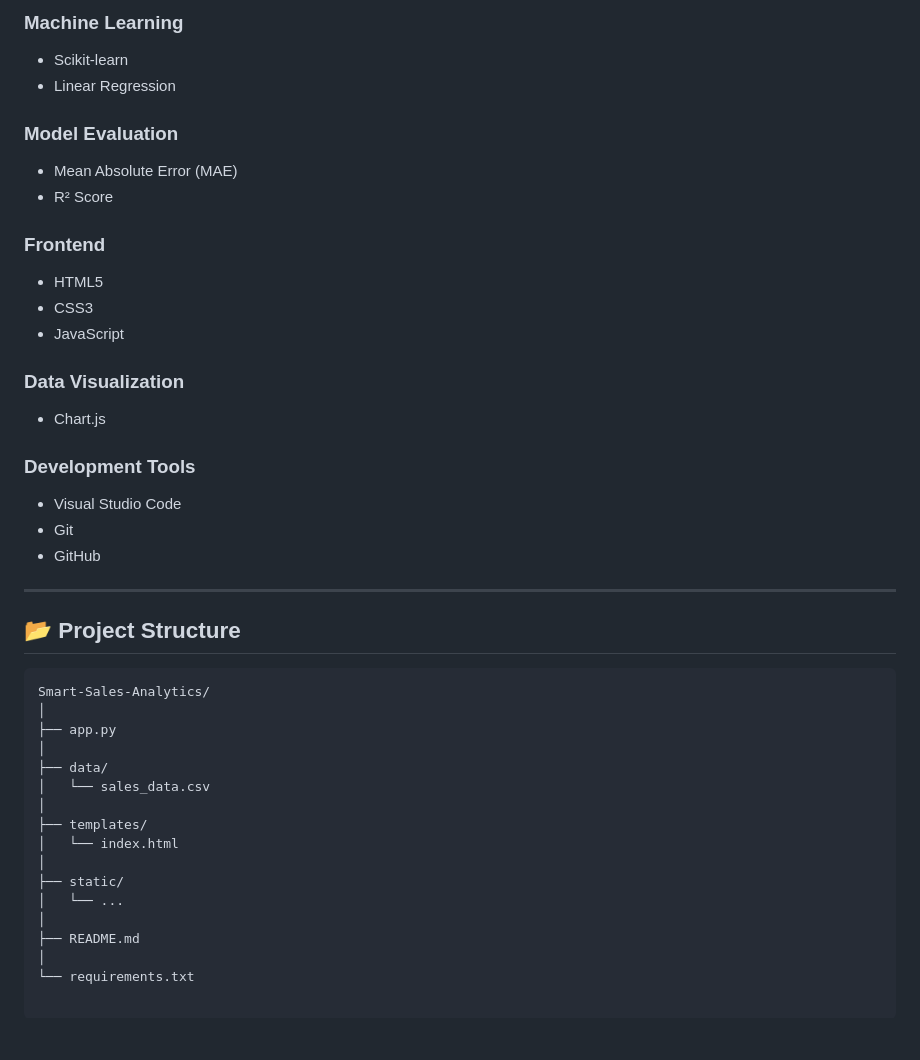
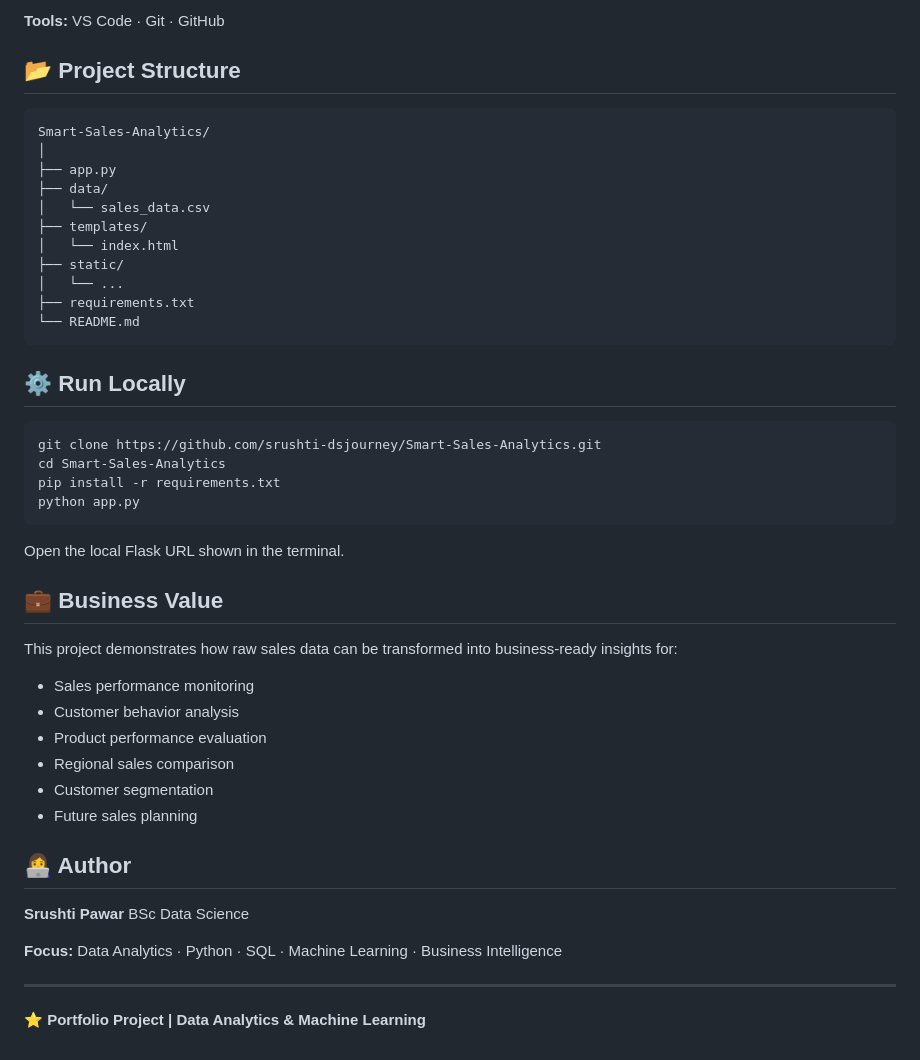
Before and after one commit to srushti-dsjourney/Smart-Sales-Analytics, a Markdown page: README.md, the part around one of its changes. Rendered like a GitHub page; blank space fills up the shorter version.

````diff
--- a/README.md
+++ b/README.md
@@ -157,31 +112,5 @@ The project includes a modern dark-themed analytics dashboard with:
 
-### Machine Learning
-
-- Scikit-learn
-- Linear Regression
-
-### Model Evaluation
-
-- Mean Absolute Error (MAE)
-- R² Score
-
-### Frontend
-
-- HTML5
-- CSS3
-- JavaScript
-
-### Data Visualization
-
-- Chart.js
-
-### Development Tools
-
-- Visual Studio Code
-- Git
-- GitHub
-
----
+**Tools:** VS Code · Git · GitHub
 
 ## 📂 Project Structure
 
@@ -189,16 +118,45 @@ The project includes a modern dark-themed analytics dashboard with:
 Smart-Sales-Analytics/
 │
 ├── app.py
-│
 ├── data/
 │   └── sales_data.csv
-│
 ├── templates/
 │   └── index.html
-│
 ├── static/
 │   └── ...
-│
-├── README.md
-│
-└── requirements.txt
+├── requirements.txt
+└── README.md
+```
+
+## ⚙️ Run Locally
+
+```bash
+git clone https://github.com/srushti-dsjourney/Smart-Sales-Analytics.git
+cd Smart-Sales-Analytics
+pip install -r requirements.txt
+python app.py
+```
+
+Open the local Flask URL shown in the terminal.
+
+## 💼 Business Value
+
+This project demonstrates how raw sales data can be transformed into business-ready insights for:
+
+* Sales performance monitoring
+* Customer behavior analysis
+* Product performance evaluation
+* Regional sales comparison
+* Customer segmentation
+* Future sales planning
+
+## 👩‍💻 Author
+
+**Srushti Pawar**
+BSc Data Science
+
+**Focus:** Data Analytics · Python · SQL · Machine Learning · Business Intelligence
+
+---
+
+⭐ **Portfolio Project | Data Analytics & Machine Learning**
````
Also changed, not shown: other parts of README.md (+70 -115 lines).
